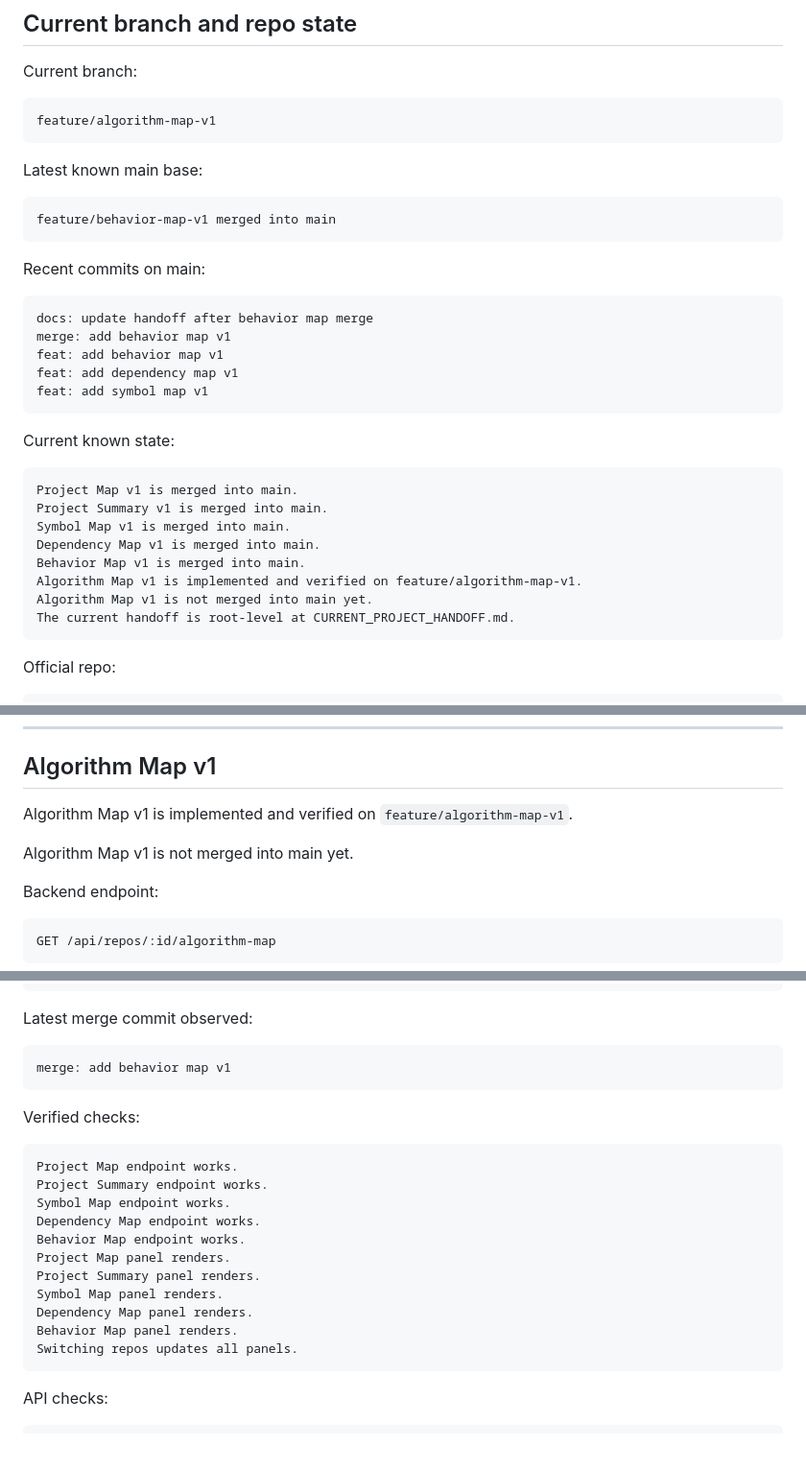
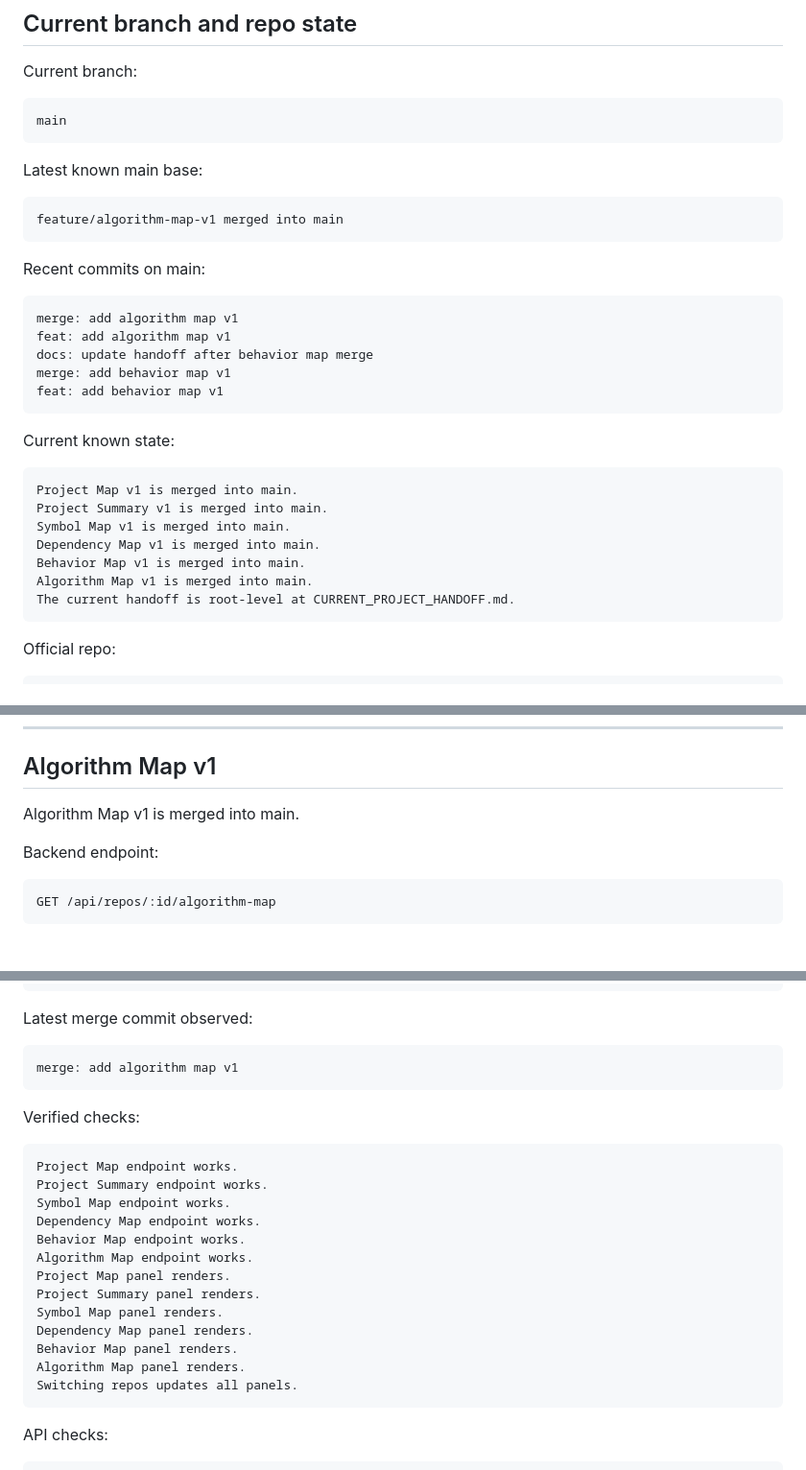
Before and after one commit to ruizTechServices/studio-1, a Markdown page: CURRENT_PROJECT_HANDOFF.md, 3 parts joined by grey strips. Shown at 96% size. Rendered like a GitHub page; blank space fills up the shorter version.

Commit message:
docs: update handoff after algorithm map merge

````diff
--- a/CURRENT_PROJECT_HANDOFF.md
+++ b/CURRENT_PROJECT_HANDOFF.md
@@ -20,23 +20,23 @@ This file is the current root-level handoff for `studio-1`. It should be read fi
 Current branch:
 
 ```bash
-feature/algorithm-map-v1
+main
 ```
 
 Latest known main base:
 
 ```bash
-feature/behavior-map-v1 merged into main
+feature/algorithm-map-v1 merged into main
 ```
 
 Recent commits on main:
 
 ```bash
+merge: add algorithm map v1
+feat: add algorithm map v1
 docs: update handoff after behavior map merge
 merge: add behavior map v1
 feat: add behavior map v1
-feat: add dependency map v1
-feat: add symbol map v1
 ```
 
 Current known state:
@@ -47,8 +47,7 @@ Project Summary v1 is merged into main.
 Symbol Map v1 is merged into main.
 Dependency Map v1 is merged into main.
 Behavior Map v1 is merged into main.
-Algorithm Map v1 is implemented and verified on feature/algorithm-map-v1.
-Algorithm Map v1 is not merged into main yet.
+Algorithm Map v1 is merged into main.
 The current handoff is root-level at CURRENT_PROJECT_HANDOFF.md.
 ```
 
@@ -958,9 +957,7 @@ Important rule:
 
 ## Algorithm Map v1
 
-Algorithm Map v1 is implemented and verified on `feature/algorithm-map-v1`.
-
-Algorithm Map v1 is not merged into main yet.
+Algorithm Map v1 is merged into main.
 
 Backend endpoint:
 
@@ -1559,7 +1556,7 @@ HEAD -> main, origin/main
 Latest merge commit observed:
 
 ```text
-merge: add behavior map v1
+merge: add algorithm map v1
 ```
 
 Verified checks:
@@ -1570,11 +1567,13 @@ Project Summary endpoint works.
 Symbol Map endpoint works.
 Dependency Map endpoint works.
 Behavior Map endpoint works.
+Algorithm Map endpoint works.
 Project Map panel renders.
 Project Summary panel renders.
 Symbol Map panel renders.
 Dependency Map panel renders.
 Behavior Map panel renders.
+Algorithm Map panel renders.
 Switching repos updates all panels.
 ```
 
````
Also changed, not shown: other parts of CURRENT_PROJECT_HANDOFF.md (+4 -4 lines).
